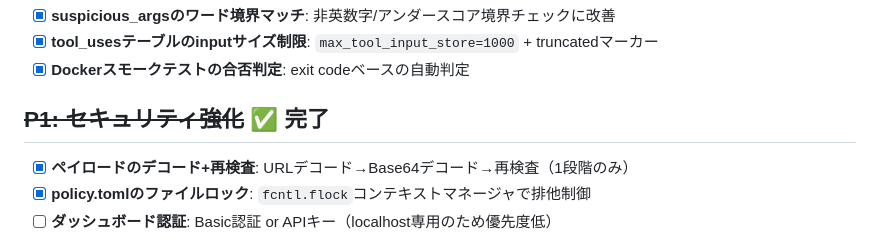
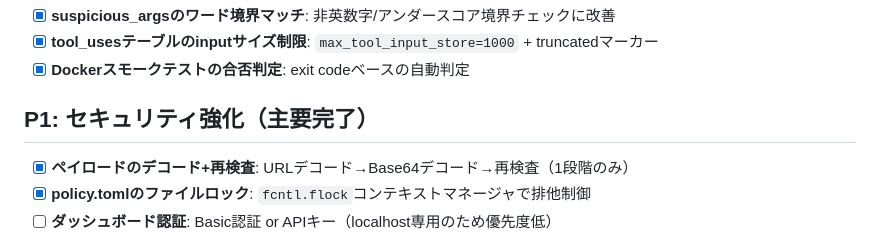
Before and after one commit to ymdarake/agent-zoo, a Markdown page: ROADMAP.md, the part around the change. Drawn GitHub-style.

```diff
--- a/ROADMAP.md
+++ b/ROADMAP.md
@@ -12,7 +12,7 @@ Agent Harnessの未実装機能と将来の拡張計画。
 - [x] **tool_usesテーブルのinputサイズ制限**: `max_tool_input_store=1000` + truncatedマーカー
 - [x] **Dockerスモークテストの合否判定**: exit codeベースの自動判定
 
-## ~~P1: セキュリティ強化~~ ✅ 完了
+## P1: セキュリティ強化（主要完了）
 
 - [x] **ペイロードのデコード+再検査**: URLデコード→Base64デコード→再検査（1段階のみ）
 - [x] **policy.tomlのファイルロック**: `fcntl.flock`コンテキストマネージャで排他制御
```
Also changed, not shown: CLAUDE.md (+1 -1 lines), agent-harness-design.md (+10 -14 lines).
